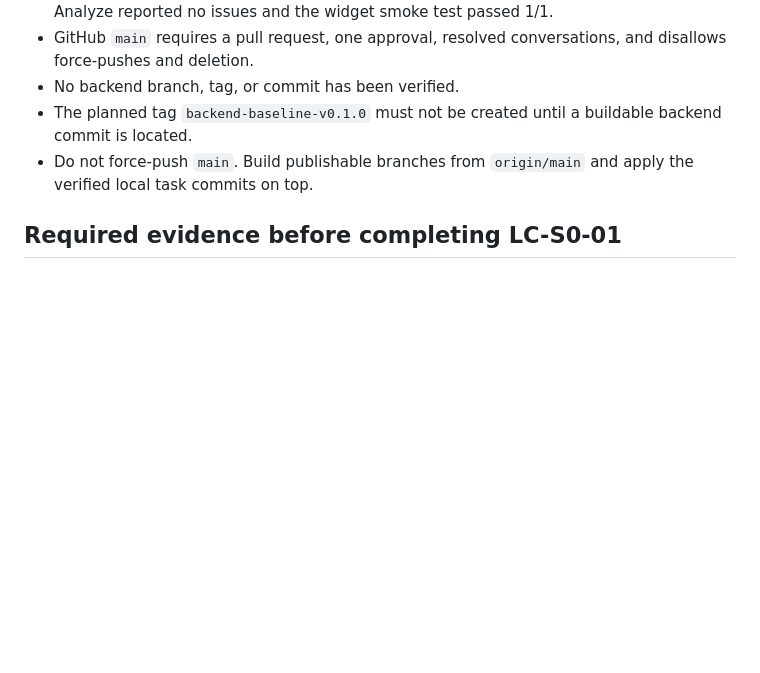
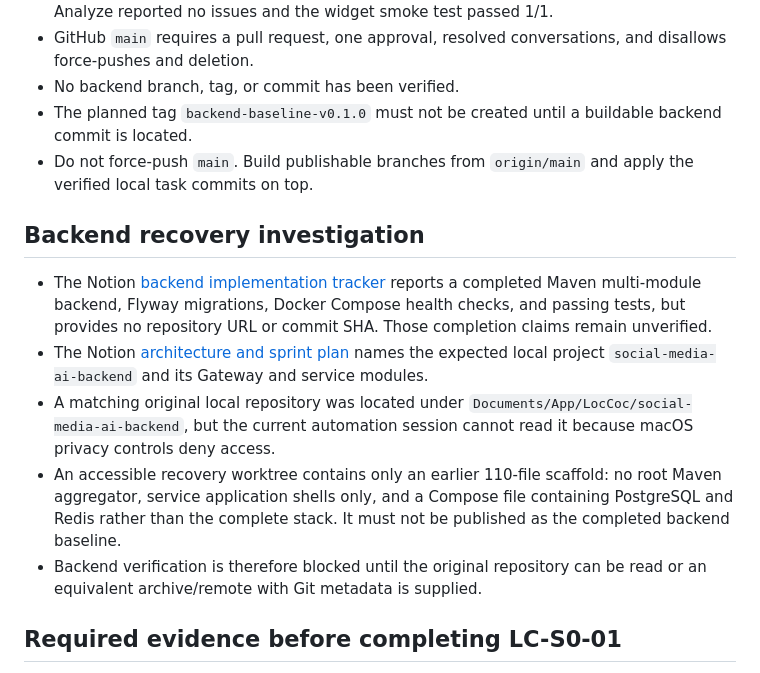
Before and after one commit to NhanTr/social_media_project_manager, a Markdown page: docs/baseline-inventory.md, the part around the change. Drawn GitHub-style; blank space fills up the shorter version.

Commit message:
docs(repo): LC-S0-01 record backend recovery blocker

```diff
--- a/docs/baseline-inventory.md
+++ b/docs/baseline-inventory.md
@@ -52,6 +52,25 @@ Updated 24 September 2026 for Trello card `LC-S0-01`.
 - Do not force-push `main`. Build publishable branches from `origin/main` and
   apply the verified local task commits on top.
 
+## Backend recovery investigation
+
+- The Notion [backend implementation tracker](https://app.notion.com/p/3a67b662e4cd8109a9f4d5dde79c827a)
+  reports a completed Maven multi-module backend, Flyway migrations, Docker
+  Compose health checks, and passing tests, but provides no repository URL or
+  commit SHA. Those completion claims remain unverified.
+- The Notion [architecture and sprint plan](https://app.notion.com/p/e1c15a30f6534d32b2bb13bb99af0514)
+  names the expected local project `social-media-ai-backend` and its Gateway
+  and service modules.
+- A matching original local repository was located under
+  `Documents/App/LocCoc/social-media-ai-backend`, but the current automation
+  session cannot read it because macOS privacy controls deny access.
+- An accessible recovery worktree contains only an earlier 110-file scaffold:
+  no root Maven aggregator, service application shells only, and a Compose
+  file containing PostgreSQL and Redis rather than the complete stack. It must
+  not be published as the completed backend baseline.
+- Backend verification is therefore blocked until the original repository can
+  be read or an equivalent archive/remote with Git metadata is supplied.
+
 ## Required evidence before completing LC-S0-01
 
 - [ ] Locate the backend source referenced by the Notion tracker.
```
